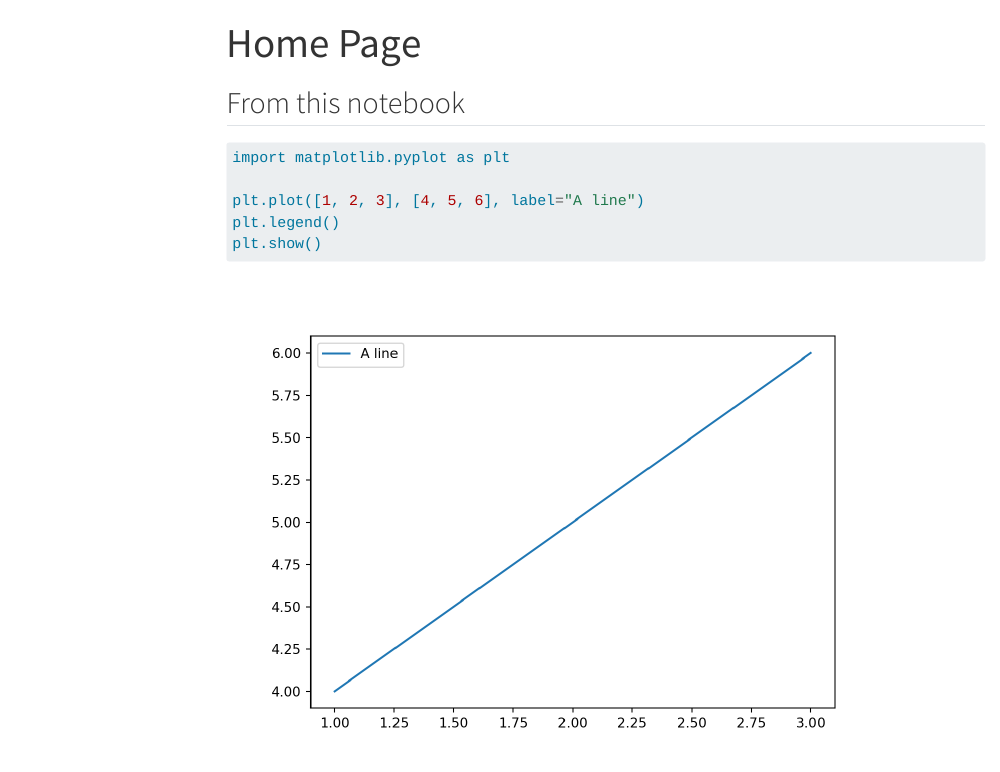
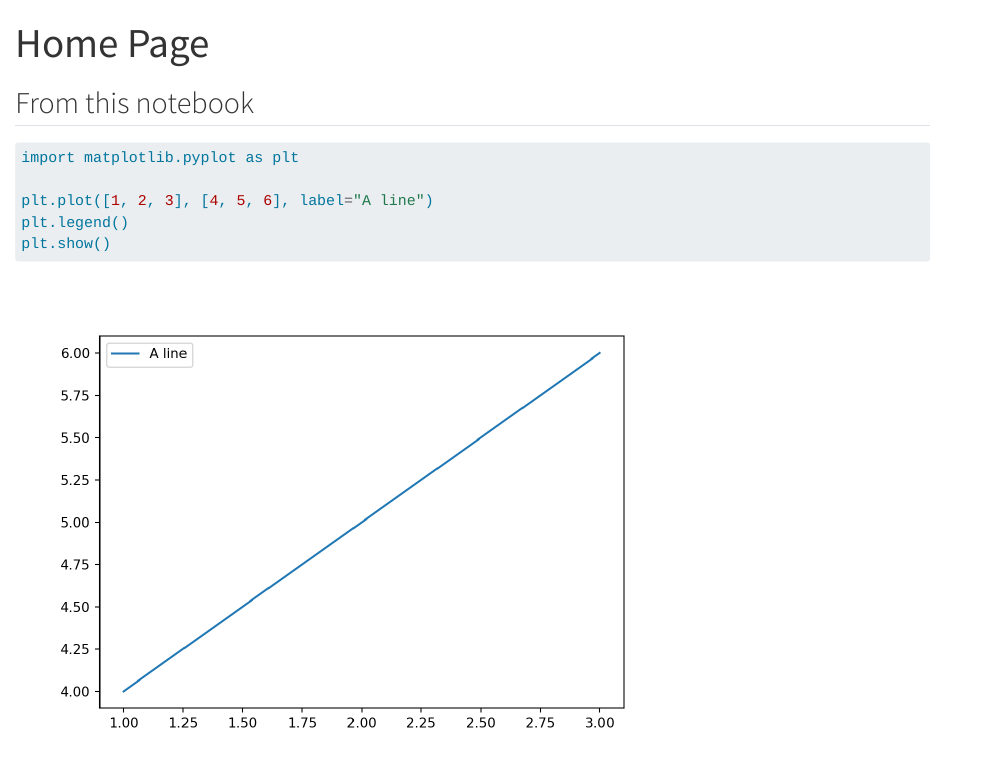
Before and after one commit to albertomercurio/quarto-test, a Quarto document (index.qmd): the page in a window 1100 px wide, from its top. Rendered offline with R 4.5, knitr and Pandoc in place of Quarto, with nearby package versions; menus at the side of the page are left out.

Commit message:
Simplify structure

```diff
--- a/_quarto.yml
+++ /dev/null
@@ -1,24 +0,0 @@
-project:
-  type: book
-
-book:
-  title: "Numerical Methods for Quantum Optics and Open Quantum Systems"
-  author:
-    - name: Alberto Mercurio
-  date: today
-  downloads: [pdf]
-  chapters:
-    - index.qmd
-
-# default format for all files
-format:
-  html:
-    toc: true
-  pdf:
-    documentclass: scrreprt
-    toc: true
-
-jupyter: python3
-
-execute:
-  eval: true
--- a/index.qmd
+++ b/index.qmd
@@ -1,5 +1,8 @@
 ---
 title: Home Page
+format:
+    html: default
+    pdf: default
 ---
 
 ## From this notebook
```
Also changed, not shown: .jupyter/jupyter_notebook_config.py (deleted, +0 -13 lines), .jupyter/vscode.svg (deleted), README.md (deleted), index.pdf (added), index.qmd (2 more changed lines), 2 other files.
